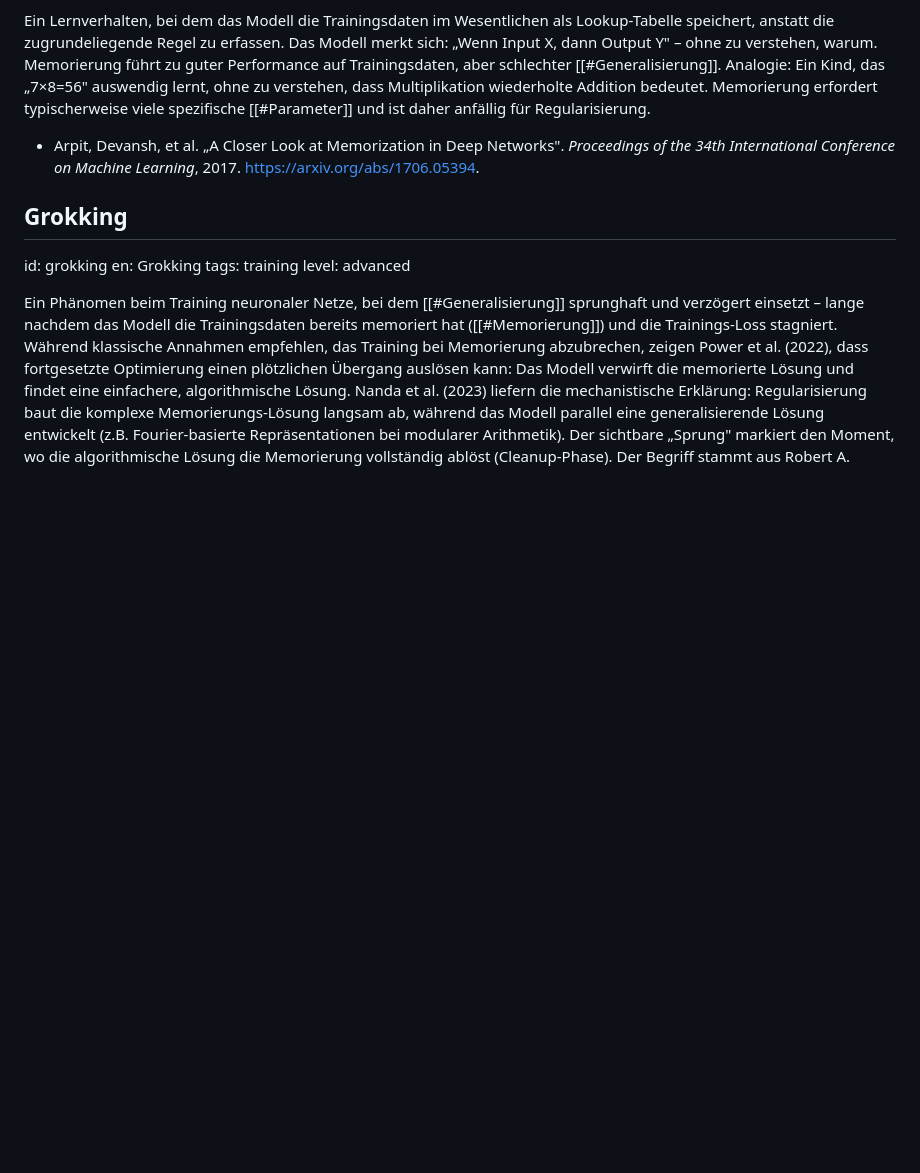
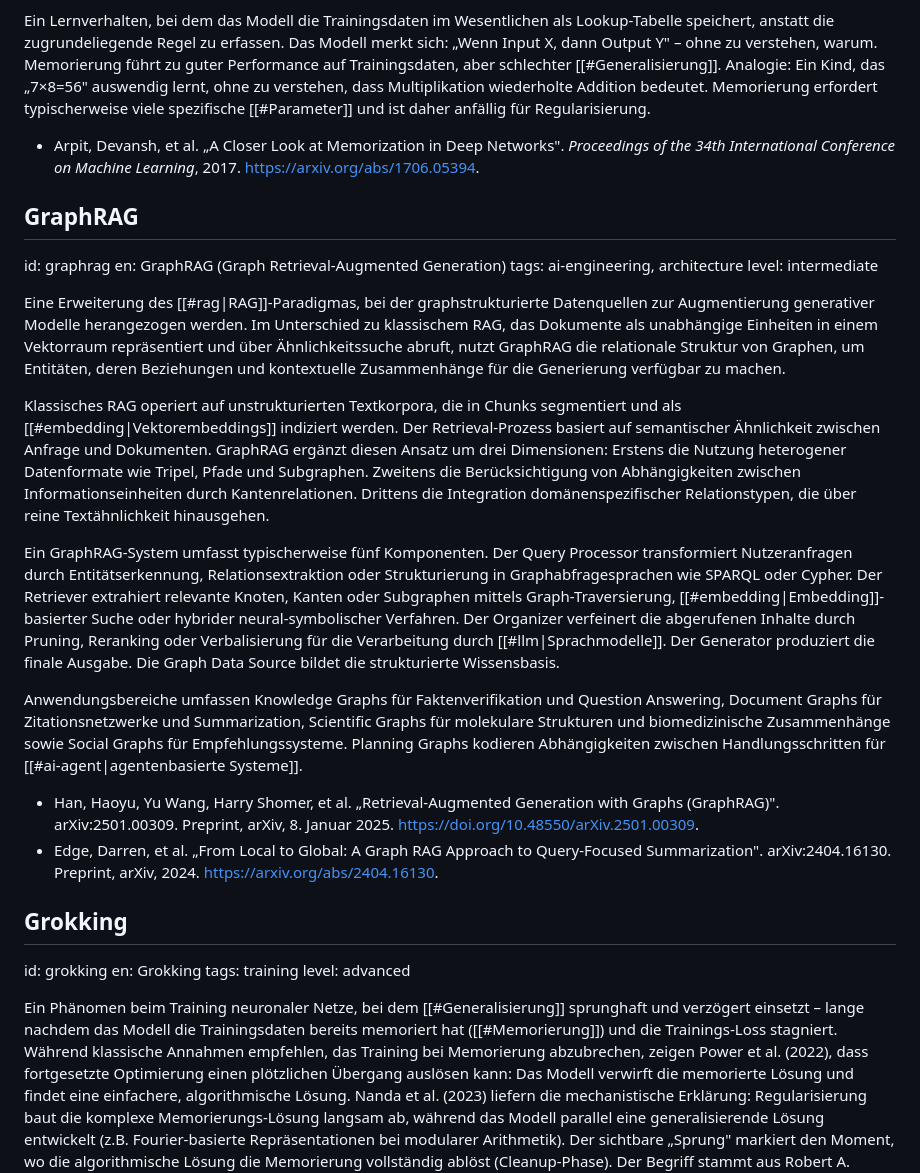
Before and after one commit to chpollin/llmdh, a Markdown page: glossary/glossar_de.md, the part around the change. Rendered like a GitHub page; blank space fills up the shorter version.

Commit message:
Add GraphRAG entry
Graph-based extension of RAG paradigm using Knowledge Graphs,
Document Graphs, and structured data for enhanced retrieval.

Co-Authored-By: Claude Opus 4.5 <noreply@anthropic.com>

```diff
--- a/glossary/glossar_de.md
+++ b/glossary/glossar_de.md
@@ -223,6 +223,23 @@ level: basic
 Ein Lernverhalten, bei dem das Modell die Trainingsdaten im Wesentlichen als Lookup-Tabelle speichert, anstatt die zugrundeliegende Regel zu erfassen. Das Modell merkt sich: „Wenn Input X, dann Output Y" – ohne zu verstehen, warum. Memorierung führt zu guter Performance auf Trainingsdaten, aber schlechter [[#Generalisierung]]. Analogie: Ein Kind, das „7×8=56" auswendig lernt, ohne zu verstehen, dass Multiplikation wiederholte Addition bedeutet. Memorierung erfordert typischerweise viele spezifische [[#Parameter]] und ist daher anfällig für Regularisierung.
 
 * Arpit, Devansh, et al. „A Closer Look at Memorization in Deep Networks". _Proceedings of the 34th International Conference on Machine Learning_, 2017. [https://arxiv.org/abs/1706.05394](https://arxiv.org/abs/1706.05394).
+
+## GraphRAG
+id: graphrag
+en: GraphRAG (Graph Retrieval-Augmented Generation)
+tags: ai-engineering, architecture
+level: intermediate
+
+Eine Erweiterung des [[#rag|RAG]]-Paradigmas, bei der graphstrukturierte Datenquellen zur Augmentierung generativer Modelle herangezogen werden. Im Unterschied zu klassischem RAG, das Dokumente als unabhängige Einheiten in einem Vektorraum repräsentiert und über Ähnlichkeitssuche abruft, nutzt GraphRAG die relationale Struktur von Graphen, um Entitäten, deren Beziehungen und kontextuelle Zusammenhänge für die Generierung verfügbar zu machen.
+
+Klassisches RAG operiert auf unstrukturierten Textkorpora, die in Chunks segmentiert und als [[#embedding|Vektorembeddings]] indiziert werden. Der Retrieval-Prozess basiert auf semantischer Ähnlichkeit zwischen Anfrage und Dokumenten. GraphRAG ergänzt diesen Ansatz um drei Dimensionen: Erstens die Nutzung heterogener Datenformate wie Tripel, Pfade und Subgraphen. Zweitens die Berücksichtigung von Abhängigkeiten zwischen Informationseinheiten durch Kantenrelationen. Drittens die Integration domänenspezifischer Relationstypen, die über reine Textähnlichkeit hinausgehen.
+
+Ein GraphRAG-System umfasst typischerweise fünf Komponenten. Der Query Processor transformiert Nutzeranfragen durch Entitätserkennung, Relationsextraktion oder Strukturierung in Graphabfragesprachen wie SPARQL oder Cypher. Der Retriever extrahiert relevante Knoten, Kanten oder Subgraphen mittels Graph-Traversierung, [[#embedding|Embedding]]-basierter Suche oder hybrider neural-symbolischer Verfahren. Der Organizer verfeinert die abgerufenen Inhalte durch Pruning, Reranking oder Verbalisierung für die Verarbeitung durch [[#llm|Sprachmodelle]]. Der Generator produziert die finale Ausgabe. Die Graph Data Source bildet die strukturierte Wissensbasis.
+
+Anwendungsbereiche umfassen Knowledge Graphs für Faktenverifikation und Question Answering, Document Graphs für Zitationsnetzwerke und Summarization, Scientific Graphs für molekulare Strukturen und biomedizinische Zusammenhänge sowie Social Graphs für Empfehlungssysteme. Planning Graphs kodieren Abhängigkeiten zwischen Handlungsschritten für [[#ai-agent|agentenbasierte Systeme]].
+
+* Han, Haoyu, Yu Wang, Harry Shomer, et al. „Retrieval-Augmented Generation with Graphs (GraphRAG)". arXiv:2501.00309. Preprint, arXiv, 8. Januar 2025. [https://doi.org/10.48550/arXiv.2501.00309](https://doi.org/10.48550/arXiv.2501.00309).
+* Edge, Darren, et al. „From Local to Global: A Graph RAG Approach to Query-Focused Summarization". arXiv:2404.16130. Preprint, arXiv, 2024. [https://arxiv.org/abs/2404.16130](https://arxiv.org/abs/2404.16130).
 
 ## Grokking
 id: grokking
```
Also changed, not shown: glossary/glossary_en.md (+17 -0 lines).
